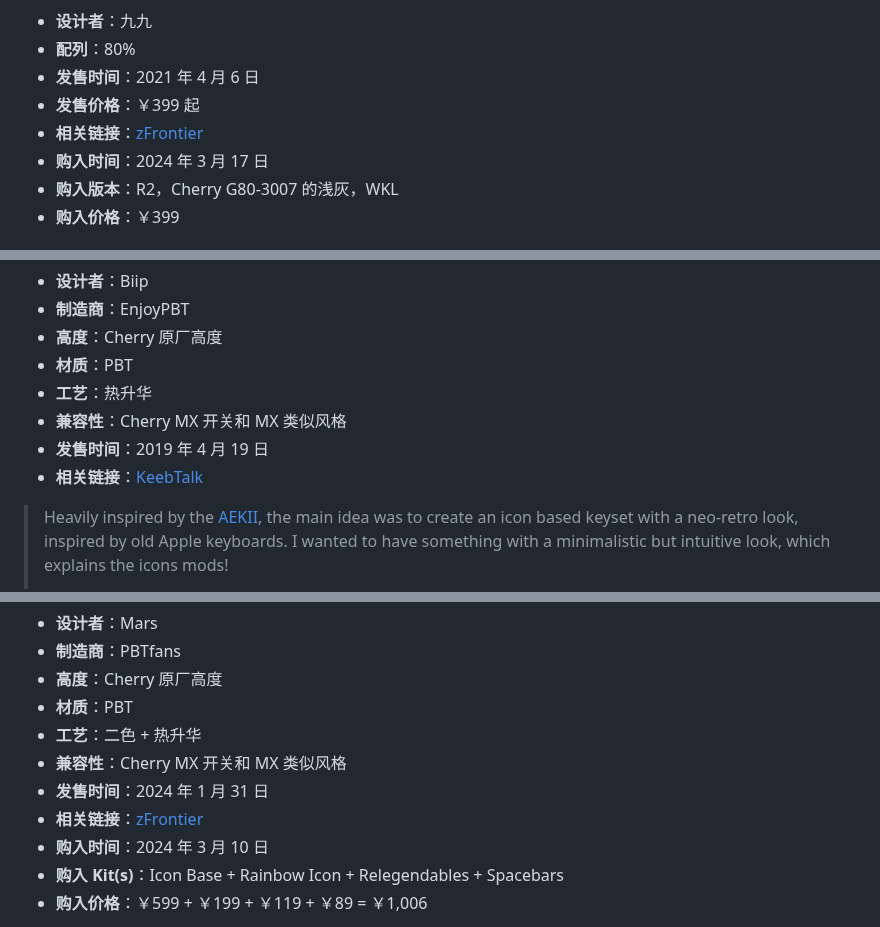
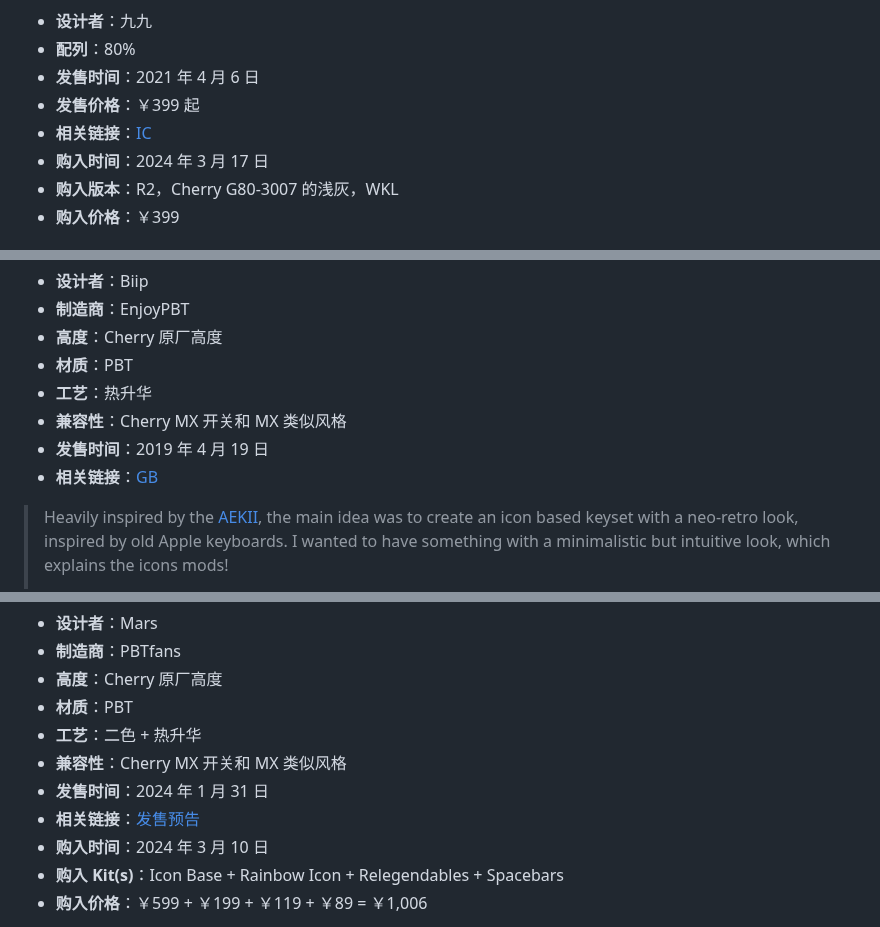
Before and after one commit to rea1shane/posts, a Markdown page: keyboards/index.md, 3 parts joined by grey strips. Rendered like a GitHub page.

```diff
--- a/keyboards/index.md
+++ b/keyboards/index.md
@@ -113,7 +113,7 @@ lastmod: 2024-04-06
 - **配列**：80%
 - **发售时间**：2021 年 4 月 6 日
 - **发售价格**：￥399 起
-- **相关链接**：[zFrontier](https://www.zfrontier.com/app/flow/D7OvzYkKp7rE)
+- **相关链接**：[IC](https://www.zfrontier.com/app/flow/D7OvzYkKp7rE)
 - **购入时间**：2024 年 3 月 17 日
 - **购入版本**：R2，Cherry G80-3007 的浅灰，WKL
 - **购入价格**：￥399
@@ -151,7 +151,7 @@ lastmod: 2024-04-06
 - **工艺**：热升华
 - **兼容性**：Cherry MX 开关和 MX 类似风格
 - **发售时间**：2019 年 4 月 19 日
-- **相关链接**：[KeebTalk](https://www.keebtalk.com/t/gb-enjoypbt-extended-2048/5794)
+- **相关链接**：[GB](https://www.keebtalk.com/t/gb-enjoypbt-extended-2048/5794)
 
 > Heavily inspired by the [AEKII](https://deskthority.net/wiki/Apple_Extended_Keyboard_II), the main idea was to create an icon based keyset with a neo-retro look, inspired by old Apple keyboards. I wanted to have something with a minimalistic but intuitive look, which explains the icons mods!
 >
@@ -172,7 +172,7 @@ lastmod: 2024-04-06
 - **工艺**：二色 + 热升华
 - **兼容性**：Cherry MX 开关和 MX 类似风格
 - **发售时间**：2024 年 1 月 31 日
-- **相关链接**：[zFrontier](https://www.zfrontier.com/app/flow/LAOGkRM6lMAB)
+- **相关链接**：[发售预告](https://www.zfrontier.com/app/flow/LAOGkRM6lMAB)
 - **购入时间**：2024 年 3 月 10 日
 - **购入 Kit(s)**：Icon Base + Rainbow Icon + Relegendables + Spacebars
 - **购入价格**：￥599 + ￥199 + ￥119 + ￥89 = ￥1,006
```
Also changed, not shown: other parts of keyboards/index.md (+15 -15 lines).
